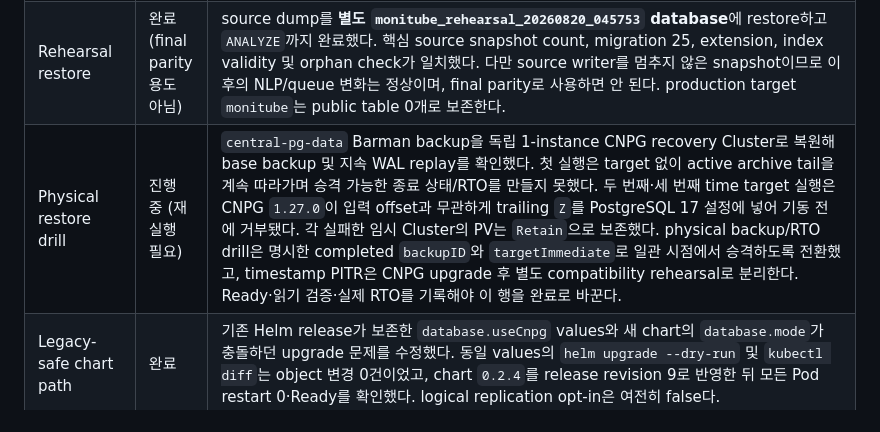
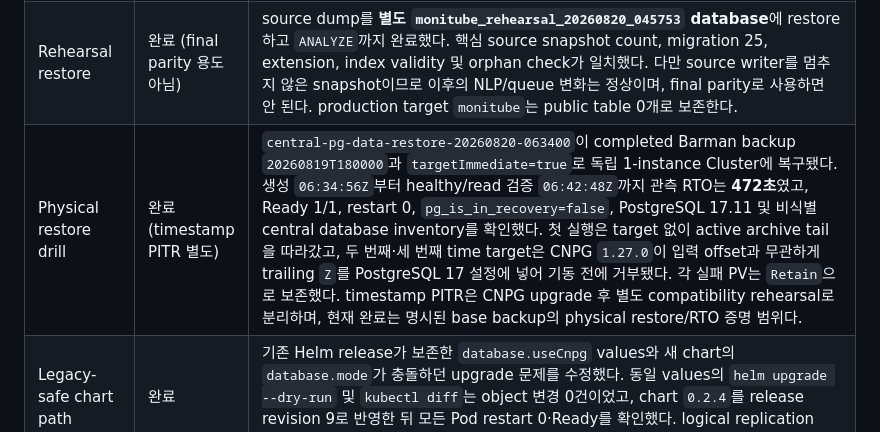
Before and after one commit to hkjeon13/monitube, a Markdown page: docs/CNPG_CENTRAL_DB_MIGRATION_PLAN_2026-08-20.md, the part around the change. Drawn GitHub-style.

Commit message:
docs: record successful CNPG physical restore drill

```diff
--- a/docs/CNPG_CENTRAL_DB_MIGRATION_PLAN_2026-08-20.md
+++ b/docs/CNPG_CENTRAL_DB_MIGRATION_PLAN_2026-08-20.md
@@ -52,7 +52,7 @@ final sync 없이 cutover할 수 있으므로, 중앙 DB용 runbook으로 교체
 | Source baseline | 완료 | preflight 기준 `38 collection_sources`, `2,260 channels`, `29,228 videos`, `11,142,774 comments`, migration 25, 약 34 GB. Cutover 직전에는 반드시 다시 측정한다. |
 | Off-node logical backup | 완료 | source writer를 멈추지 않은 custom dump(3,552,948,934 bytes)를 생성했다. `pg_restore --list`와 SHA-256 `38a77de63e457446dbd7fdb320a8f582a432eeb8a29ca41247fc8a591a072e2b`를 검증했고, node 밖의 independent copy도 동일 checksum을 확인했다. |
 | Rehearsal restore | 완료 (final parity 용도 아님) | source dump를 **별도 `monitube_rehearsal_20260820_045753` database**에 restore하고 `ANALYZE`까지 완료했다. 핵심 source snapshot count, migration 25, extension, index validity 및 orphan check가 일치했다. 다만 source writer를 멈추지 않은 snapshot이므로 이후의 NLP/queue 변화는 정상이며, final parity로 사용하면 안 된다. production target `monitube`는 public table 0개로 보존한다. |
-| Physical restore drill | 진행 중 (재실행 필요) | `central-pg-data` Barman backup을 독립 1-instance CNPG recovery Cluster로 복원해 base backup 및 지속 WAL replay를 확인했다. 첫 실행은 target 없이 active archive tail을 계속 따라가며 승격 가능한 종료 상태/RTO를 만들지 못했다. 두 번째·세 번째 time target 실행은 CNPG `1.27.0`이 입력 offset과 무관하게 trailing `Z`를 PostgreSQL 17 설정에 넣어 기동 전에 거부됐다. 각 실패한 임시 Cluster의 PV는 `Retain`으로 보존했다. physical backup/RTO drill은 명시한 completed `backupID`와 `targetImmediate`로 일관 시점에서 승격하도록 전환했고, timestamp PITR은 CNPG upgrade 후 별도 compatibility rehearsal로 분리한다. Ready·읽기 검증·실제 RTO를 기록해야 이 행을 완료로 바꾼다. |
+| Physical restore drill | 완료 (timestamp PITR 별도) | `central-pg-data-restore-20260820-063400`이 completed Barman backup `20260819T180000`과 `targetImmediate=true`로 독립 1-instance Cluster에 복구됐다. 생성 `06:34:56Z`부터 healthy/read 검증 `06:42:48Z`까지 관측 RTO는 **472초**였고, Ready 1/1, restart 0, `pg_is_in_recovery=false`, PostgreSQL 17.11 및 비식별 central database inventory를 확인했다. 첫 실행은 target 없이 active archive tail을 따라갔고, 두 번째·세 번째 time target은 CNPG `1.27.0`이 입력 offset과 무관하게 trailing `Z`를 PostgreSQL 17 설정에 넣어 기동 전에 거부됐다. 각 실패 PV는 `Retain`으로 보존했다. timestamp PITR은 CNPG upgrade 후 별도 compatibility rehearsal로 분리하며, 현재 완료는 명시된 base backup의 physical restore/RTO 증명 범위다. |
 | Legacy-safe chart path | 완료 | 기존 Helm release가 보존한 `database.useCnpg` values와 새 chart의 `database.mode`가 충돌하던 upgrade 문제를 수정했다. 동일 values의 `helm upgrade --dry-run` 및 `kubectl diff`는 object 변경 0건이었고, chart `0.2.4`를 release revision 9로 반영한 뒤 모든 Pod restart 0·Ready를 확인했다. logical replication opt-in은 여전히 false다. |
 | Writer fence 준비 | 완료 (미활성) | API의 `MONITUBE_MAINTENANCE_READ_ONLY=true`가 모든 mutation을 `503 maintenance_read_only`로 막는 code/chart switch를 추가했다. maintenance 중 authenticated GET의 session expiry/cookie refresh도 억제해 source write를 만들지 않는다. API unit test 26개와 Helm render를 통과했고, cutover용 이미지 `cnpg-fence-6eb3e42` (digest `sha256:8ff9114757710a679afa7d419f251aaae0120627c5a8b366b02163a05916a84c`)를 registry에 게시했다. 현재 release에는 아직 적용하지 않았다. |
 
```
